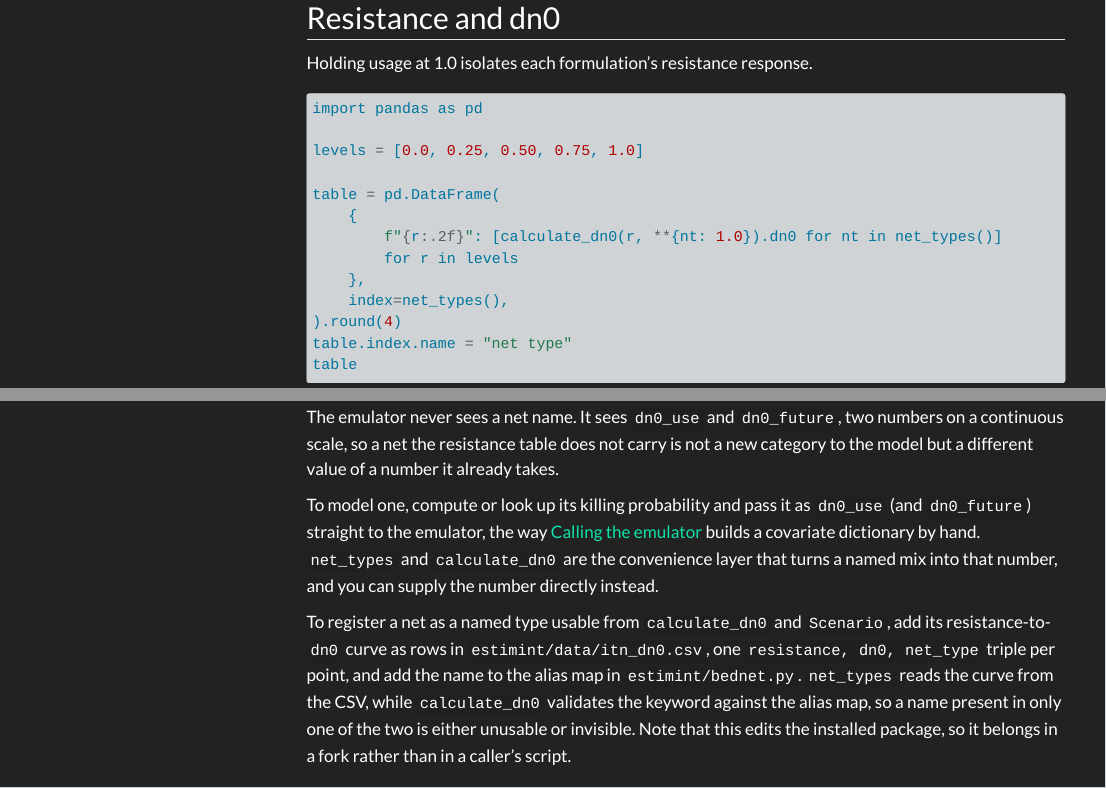
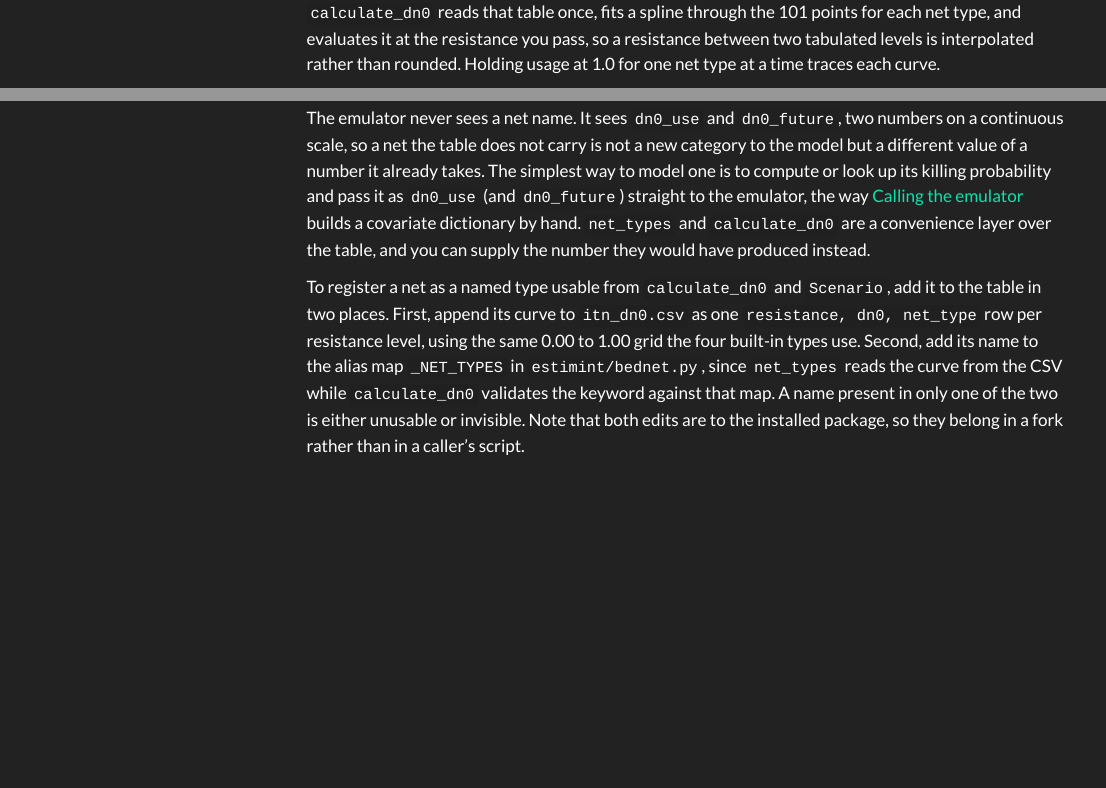
Before and after one commit to CosmoNaught/MINTverse, a Quarto document (chapters/04-estimint/nets-and-dn0.qmd): the page in a window 1100 px wide, from 2010 px down before the commit and from 2440 px down after it, and a second part further down, joined at a grey line. Rendered offline with R 4.5, knitr and Pandoc in place of Quarto, with nearby package versions; some code elsewhere in the file could not run offline; menus at the side of the page are left out.

Commit message:
Show how a net type maps to dn0, and the table behind it
The page named calculate_dn0 and the CSV but never showed the direction of the mapping or the
table itself. Both are now explicit. A net type and a resistance level map to a dn0, and the
values come from estimint/data/itn_dn0.csv, which holds a dn0 for each of the four net types at
each of 101 resistance levels. calculate_dn0 fits a spline through those points and evaluates it
at the resistance passed, so an intermediate resistance is interpolated. A code cell reads the
table and shows its shape.

Adding a net type is spelled out as two concrete edits. Append its curve to the CSV on the same
0 to 1 grid, and register its name in the alias map in bednet.py, since net_types reads the CSV
and calculate_dn0 validates against the map.

```diff
--- a/chapters/04-estimint/nets-and-dn0.qmd
+++ b/chapters/04-estimint/nets-and-dn0.qmd
@@ -91,4 +91,3 @@
 
 ## Resistance and dn0
 
-Holding usage at 1.0 isolates each formulation's resistance response.
@@ -98,0 +111,4 @@
+`calculate_dn0` reads that table once, fits a spline through the 101 points for each net type, and
+evaluates it at the resistance you pass, so a resistance between two tabulated levels is
+interpolated rather than rounded. Holding usage at 1.0 for one net type at a time traces each
+curve.
@@ -119,21 +137,20 @@
 ## A net the table does not have
 
 The emulator never sees a net name. It sees `dn0_use` and `dn0_future`, two numbers on a
-continuous scale, so a net the resistance table does not carry is not a new category to the model
-but a different value of a number it already takes.
+continuous scale, so a net the table does not carry is not a new category to the model but a
+different value of a number it already takes. The simplest way to model one is to compute or look
+up its killing probability and pass it as `dn0_use` (and `dn0_future`) straight to the emulator,
+the way [Calling the emulator](../05-statemint/the-emulator.qmd) builds a covariate dictionary by
+hand. `net_types` and `calculate_dn0` are a convenience layer over the table, and you can supply
+the number they would have produced instead.
 
-To model one, compute or look up its killing probability and pass it as `dn0_use` (and
-`dn0_future`) straight to the emulator, the way [Calling the
-emulator](../05-statemint/the-emulator.qmd) builds a covariate dictionary by hand. `net_types` and
-`calculate_dn0` are the convenience layer that turns a named mix into that number, and you can
-supply the number directly instead.
-
-To register a net as a named type usable from `calculate_dn0` and `Scenario`, add its
-resistance-to-`dn0` curve as rows in `estimint/data/itn_dn0.csv`, one `resistance, dn0, net_type`
-triple per point, and add the name to the alias map in `estimint/bednet.py`. `net_types` reads the
-curve from the CSV, while `calculate_dn0` validates the keyword against the alias map, so a name
-present in only one of the two is either unusable or invisible. Note that this edits the installed
-package, so it belongs in a fork rather than in a caller's script.
+To register a net as a named type usable from `calculate_dn0` and `Scenario`, add it to the table
+in two places. First, append its curve to `itn_dn0.csv` as one `resistance, dn0, net_type` row per
+resistance level, using the same 0.00 to 1.00 grid the four built-in types use. Second, add its
+name to the alias map `_NET_TYPES` in `estimint/bednet.py`, since `net_types` reads the curve from
+the CSV while `calculate_dn0` validates the keyword against that map. A name present in only one of
+the two is either unusable or invisible. Note that both edits are to the installed package, so
+they belong in a fork rather than in a caller's script.
 
 ## Caveats
 
```
Also changed, not shown: chapters/04-estimint/nets-and-dn0.qmd (15 more changed lines), 1 other file.
